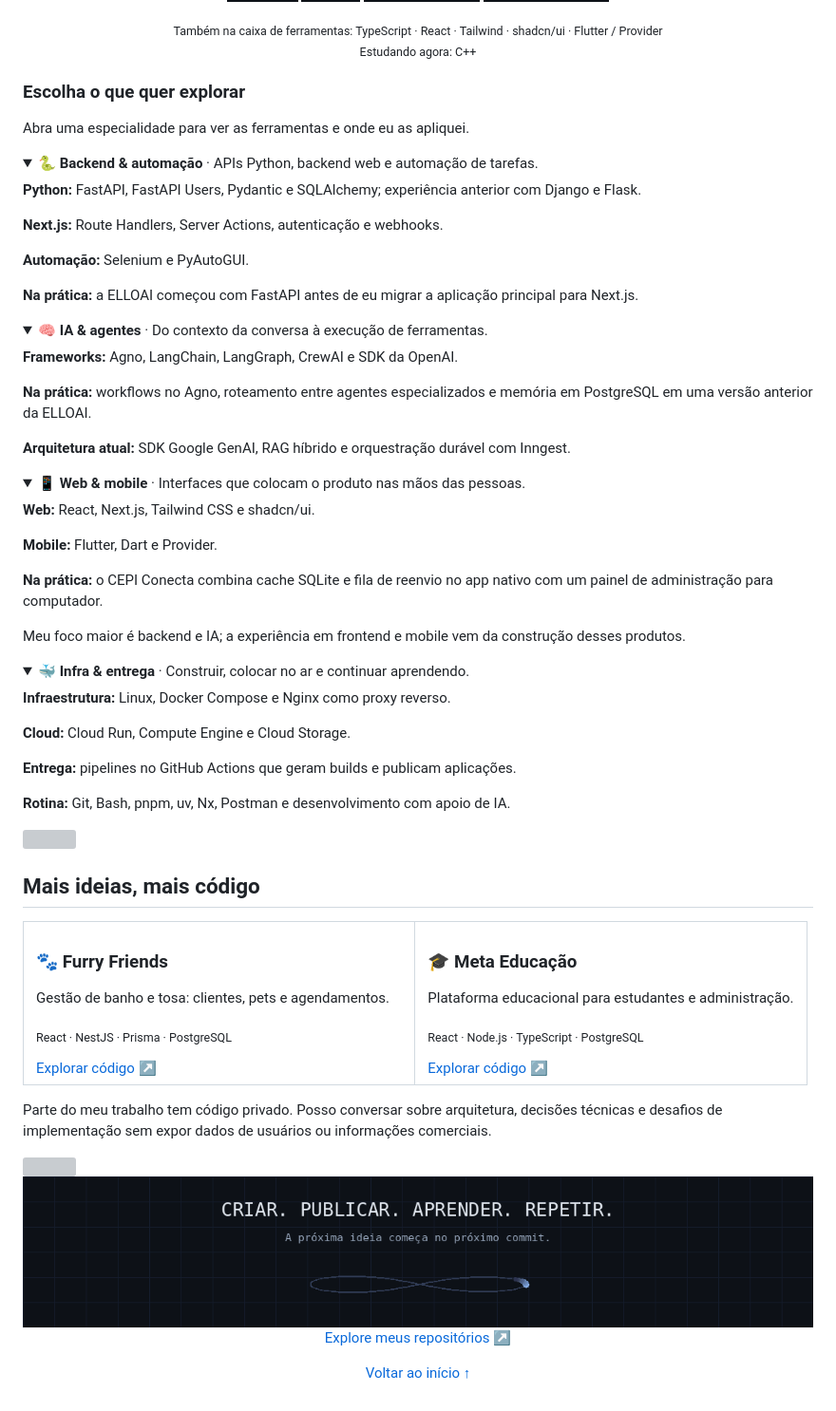
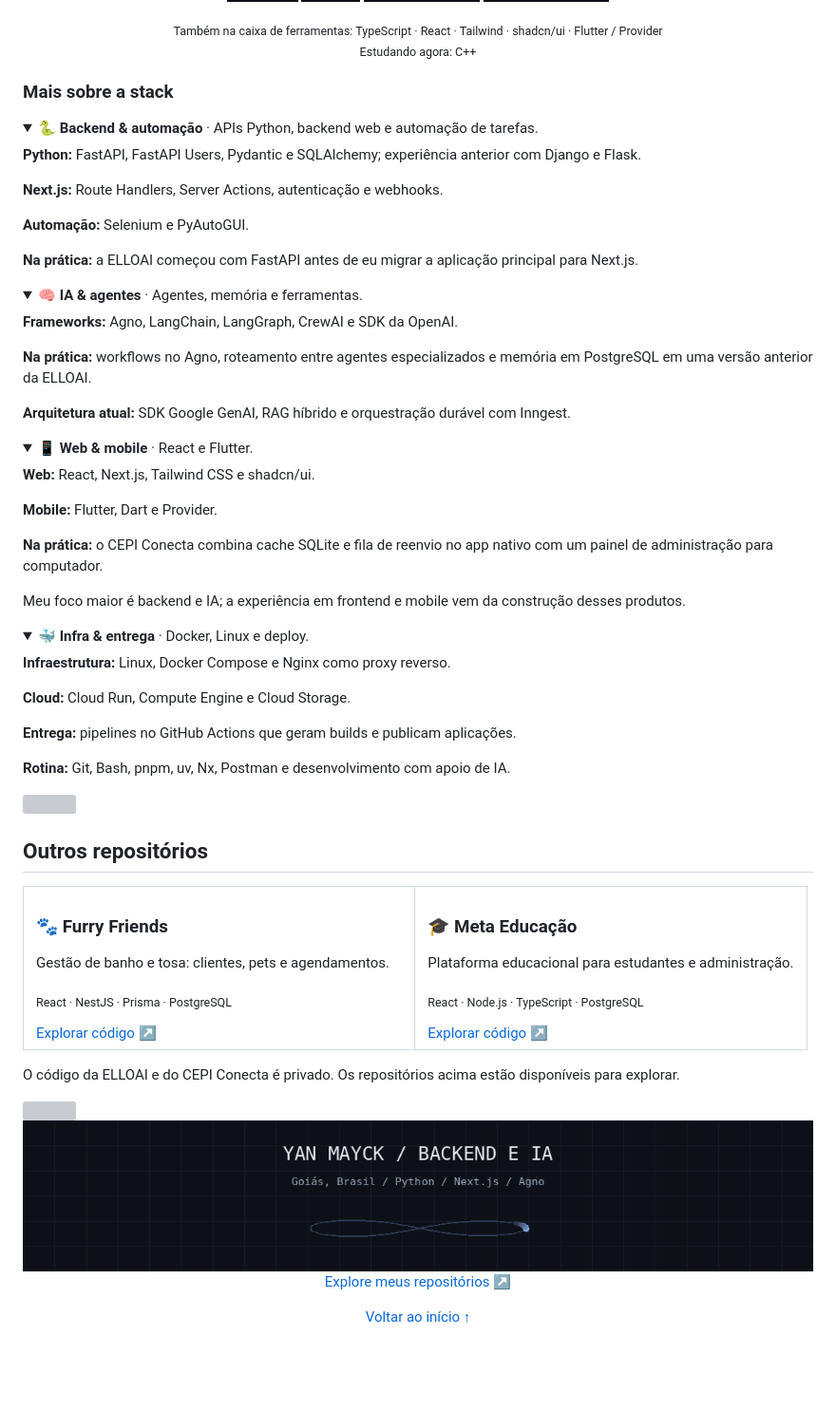
Before and after one commit to yanmayck/yanmayck, a Markdown page: README.md, the part around one of its changes. Shown at 95% size. Drawn GitHub-style; pictures changed too: assets/footer-pt.gif; folded sections open; badges without logos; blank space fills up the shorter version; grey boxes are pictures that could not be loaded.

```diff
--- a/README.md
+++ b/README.md
@@ -134,9 +116,7 @@ Estou no terceiro ano do ensino médio e pretendo cursar Ciência da Computaçã
 
 </div>
 
-### Escolha o que quer explorar
-
-Abra uma especialidade para ver as ferramentas e onde eu as apliquei.
+### Mais sobre a stack
 
 <details>
 <summary><strong>🐍 Backend & automação</strong> · APIs Python, backend web e automação de tarefas.</summary>
@@ -152,7 +132,7 @@ Abra uma especialidade para ver as ferramentas e onde eu as apliquei.
 </details>
 
 <details>
-<summary><strong>🧠 IA & agentes</strong> · Do contexto da conversa à execução de ferramentas.</summary>
+<summary><strong>🧠 IA & agentes</strong> · Agentes, memória e ferramentas.</summary>
 
 **Frameworks:** Agno, LangChain, LangGraph, CrewAI e SDK da OpenAI.
 
@@ -163,7 +143,7 @@ Abra uma especialidade para ver as ferramentas e onde eu as apliquei.
 </details>
 
 <details>
-<summary><strong>📱 Web & mobile</strong> · Interfaces que colocam o produto nas mãos das pessoas.</summary>
+<summary><strong>📱 Web & mobile</strong> · React e Flutter.</summary>
 
 **Web:** React, Next.js, Tailwind CSS e shadcn/ui.
 
@@ -176,7 +156,7 @@ Meu foco maior é backend e IA; a experiência em frontend e mobile vem da const
 </details>
 
 <details>
-<summary><strong>🐳 Infra & entrega</strong> · Construir, colocar no ar e continuar aprendendo.</summary>
+<summary><strong>🐳 Infra & entrega</strong> · Docker, Linux e deploy.</summary>
 
 **Infraestrutura:** Linux, Docker Compose e Nginx como proxy reverso.
 
@@ -192,7 +172,7 @@ Meu foco maior é backend e IA; a experiência em frontend e mobile vem da const
 
 <a id="code"></a>
 
-## Mais ideias, mais código
+## Outros repositórios
 
 <table>
 <tr>
@@ -211,7 +191,7 @@ Meu foco maior é backend e IA; a experiência em frontend e mobile vem da const
 </tr>
 </table>
 
-Parte do meu trabalho tem código privado. Posso conversar sobre arquitetura, decisões técnicas e desafios de implementação sem expor dados de usuários ou informações comerciais.
+O código da ELLOAI e do CEPI Conecta é privado. Os repositórios acima estão disponíveis para explorar.
 
 <img width="100%" src="./assets/divider.svg" alt="" />
 
```
Also changed, not shown: other parts of README.md (+13 -31 lines), README.en.md (+19 -39 lines), docs/portfolio.md (+11 -9 lines), assets/footer-en.gif, assets/profile-header.gif, assets/terminal-en.gif, assets/terminal-pt.gif, 5 other files.
